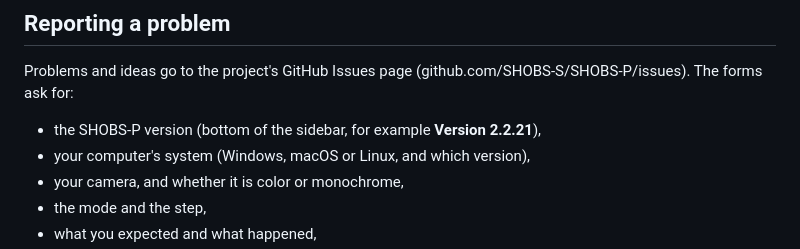
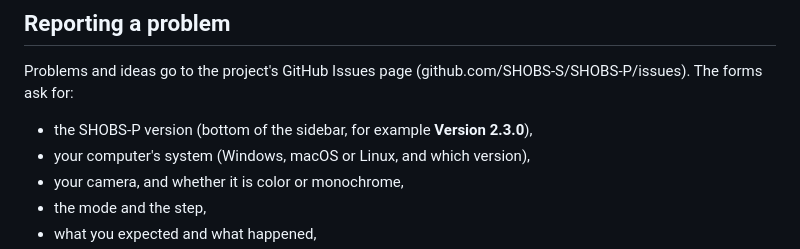
Before and after one commit to SHOBS-S/SHOBS-P, a Markdown page: docs/manual/24-troubleshooting.md, the part around the change. Drawn GitHub-style.

```diff
--- a/docs/manual/24-troubleshooting.md
+++ b/docs/manual/24-troubleshooting.md
@@ -175,7 +175,7 @@ To start fresh, press **Clear cached catalogs** on the Credits page (chapter 3).
 
 Problems and ideas go to the project's GitHub Issues page (github.com/SHOBS-S/SHOBS-P/issues). The forms ask for:
 
-- the SHOBS-P version (bottom of the sidebar, for example **Version 2.2.21**),
+- the SHOBS-P version (bottom of the sidebar, for example **Version 2.3.0**),
 - your computer's system (Windows, macOS or Linux, and which version),
 - your camera, and whether it is color or monochrome,
 - the mode and the step,
```
Also changed, not shown: docs/manual/15-submit-to-aavso.md (+1 -1 lines), docs/manual/README.md (+3 -3 lines), docs/manual/img/15-webobs-offer.png, docs/manual/img/16-planet-box.png, docs/manual/img/19-exotic-side-by-side.png, 2 other files.
